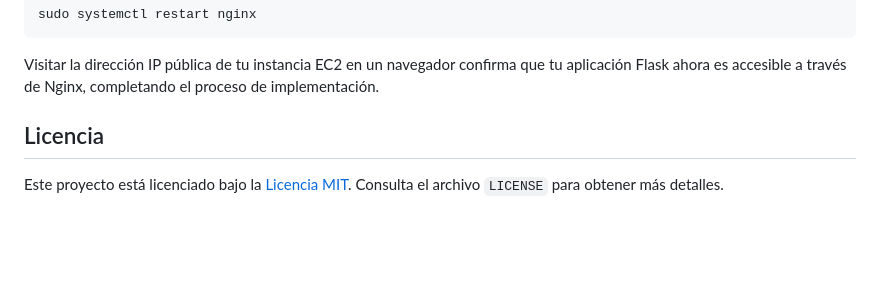
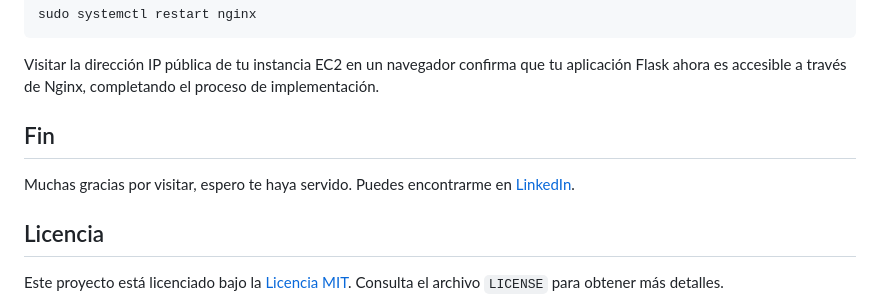
Before and after one commit to facuoppi/aws-event-project, a Markdown page: README.md, the part around the change. Drawn GitHub-style; blank space fills up the shorter version.

```diff
--- a/README.md
+++ b/README.md
@@ -192,6 +192,9 @@ sudo systemctl restart nginx
 
 Visitar la dirección IP pública de tu instancia EC2 en un navegador confirma que tu aplicación Flask ahora es accesible a través de Nginx, completando el proceso de implementación.
 
+## Fin
+Muchas gracias por visitar, espero te haya servido.
+Puedes encontrarme en [LinkedIn](https://www.linkedin.com/facuoppi).
 
 ## Licencia
 
```
